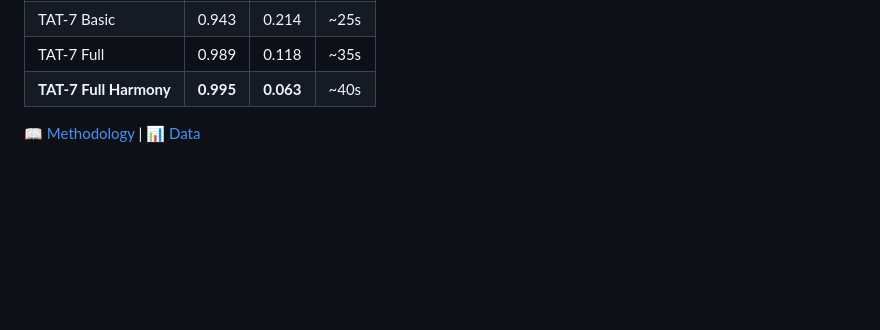
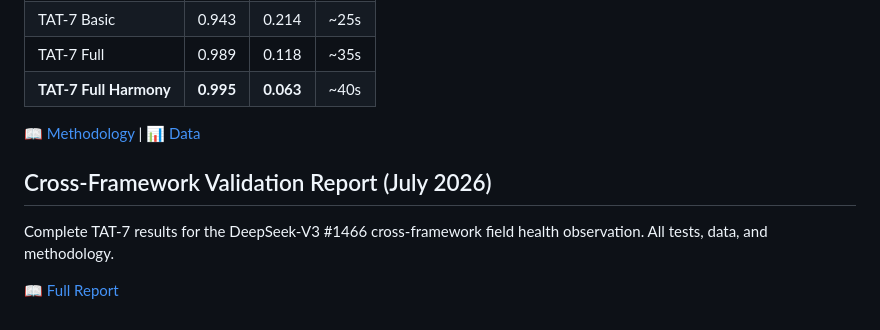
Before and after one commit to maratsultanov2/TAT-ROOT, a Markdown page: README.md, the part around the change. Rendered like a GitHub page; blank space fills up the shorter version.

Commit message:
Add cross-framework validation report link to README

```diff
--- a/README.md
+++ b/README.md
@@ -98,3 +98,9 @@ TAT-7 Full Harmony with 7×64×64 harmonic matrix surpasses MLP baseline (R²=0.
 | **TAT-7 Full Harmony** | **0.995** | **0.063** | ~40s |
 
 📖 [Methodology](data/tat7_architecture_evolution.md) | 📊 [Data](data/)
+
+## Cross-Framework Validation Report (July 2026)
+
+Complete TAT-7 results for the DeepSeek-V3 #1466 cross-framework field health observation. All tests, data, and methodology.
+
+📖 [Full Report](docs/en/CROSS_FRAMEWORK_REPORT.md)
```
